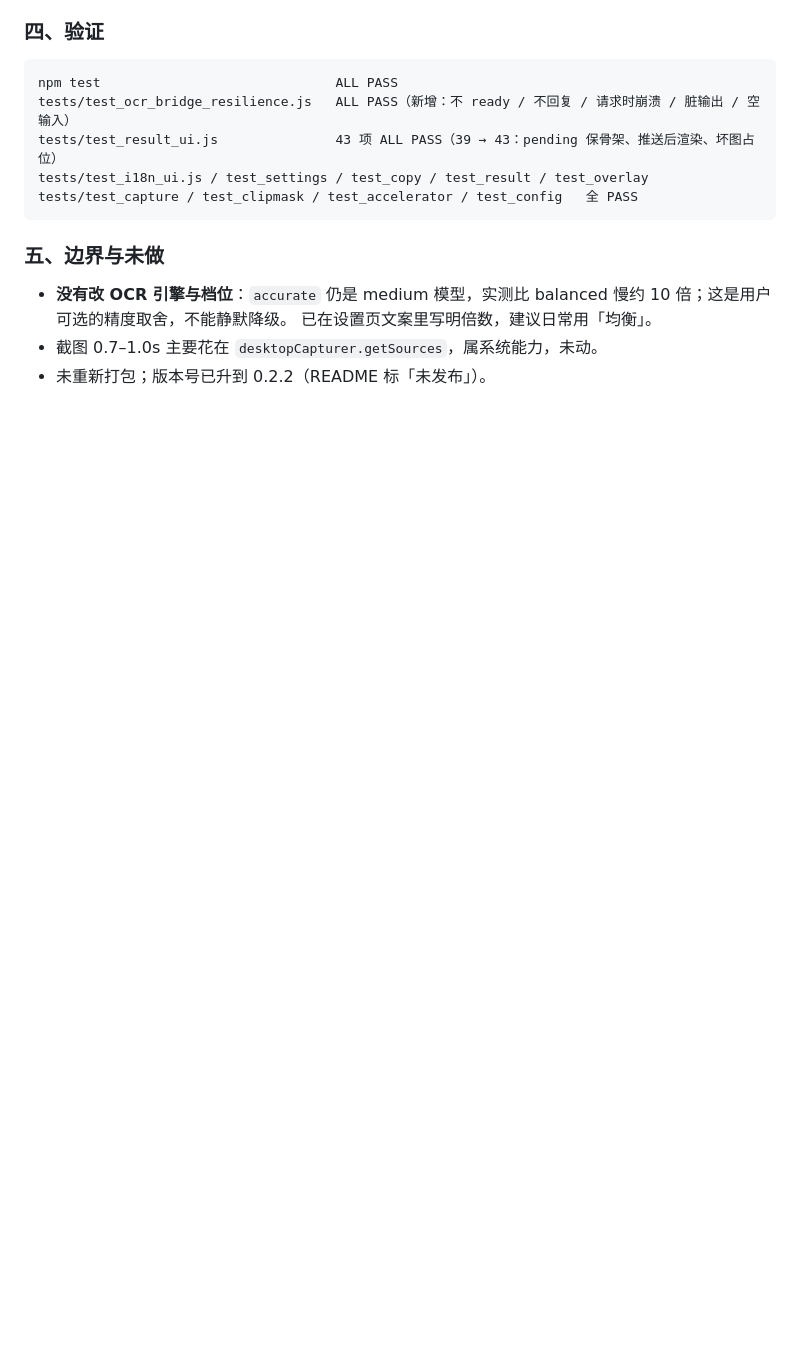
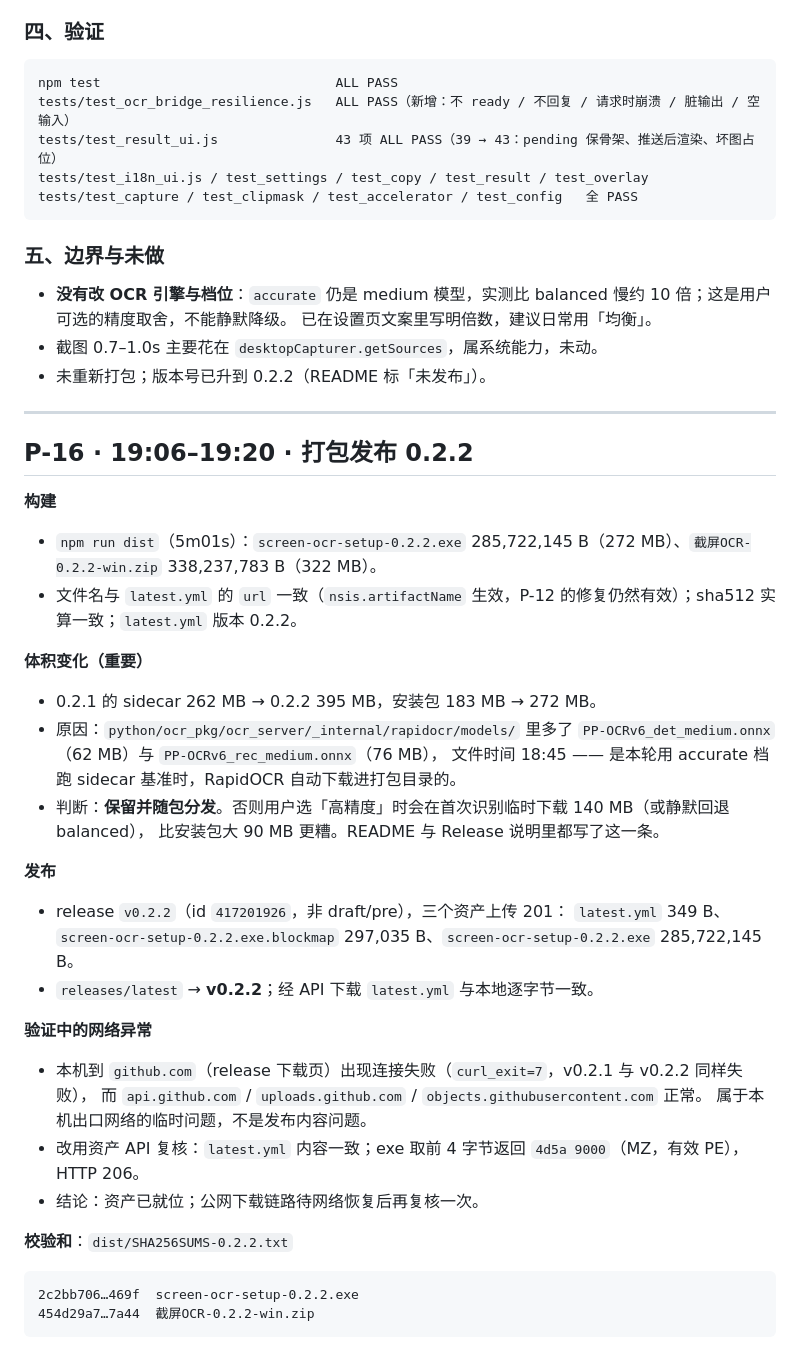
Before and after one commit to aicifanfan/screen-ocr-releases, a Markdown page: context/process/2026-10-19_process.log.md, the part around the change. Drawn GitHub-style; blank space fills up the shorter version.

Commit message:
release: 0.2.2（性能与健壮性）打包并发布
- 版本 0.2.2；nsis.artifactName 与 latest.yml 一致，sha512 实算吻合
- 安装包 272MB（0.2.1 183MB）：随包带上高精度档所需 medium 模型（140MB），首次使用不再临时下载
- README 更新日志补充体积说明；过程文档记录发布与验证结果
- GitHub Release v0.2.2 三个资产已上传（latest → v0.2.2）

````diff
--- a/context/process/2026-10-19_process.log.md
+++ b/context/process/2026-10-19_process.log.md
@@ -549,3 +549,37 @@ tests/test_capture / test_clipmask / test_accelerator / test_config   全 PASS
   已在设置页文案里写明倍数，建议日常用「均衡」。
 - 截图 0.7–1.0s 主要花在 `desktopCapturer.getSources`，属系统能力，未动。
 - 未重新打包；版本号已升到 0.2.2（README 标「未发布」）。
+
+---
+
+## P-16 · 19:06–19:20 · 打包发布 0.2.2
+
+**构建**
+- `npm run dist`（5m01s）：`screen-ocr-setup-0.2.2.exe` 285,722,145 B（272 MB）、`截屏OCR-0.2.2-win.zip` 338,237,783 B（322 MB）。
+- 文件名与 `latest.yml` 的 `url` 一致（`nsis.artifactName` 生效，P-12 的修复仍然有效）；sha512 实算一致；`latest.yml` 版本 0.2.2。
+
+**体积变化（重要）**
+- 0.2.1 的 sidecar 262 MB → 0.2.2 395 MB，安装包 183 MB → 272 MB。
+- 原因：`python/ocr_pkg/ocr_server/_internal/rapidocr/models/` 里多了
+  `PP-OCRv6_det_medium.onnx`（62 MB）与 `PP-OCRv6_rec_medium.onnx`（76 MB），
+  文件时间 18:45 —— 是本轮用 accurate 档跑 sidecar 基准时，RapidOCR 自动下载进打包目录的。
+- 判断：**保留并随包分发**。否则用户选「高精度」时会在首次识别临时下载 140 MB（或静默回退 balanced），
+  比安装包大 90 MB 更糟。README 与 Release 说明里都写了这一条。
+
+**发布**
+- release `v0.2.2`（id `417201926`，非 draft/pre），三个资产上传 201：
+  `latest.yml` 349 B、`screen-ocr-setup-0.2.2.exe.blockmap` 297,035 B、`screen-ocr-setup-0.2.2.exe` 285,722,145 B。
+- `releases/latest` → **v0.2.2**；经 API 下载 `latest.yml` 与本地逐字节一致。
+
+**验证中的网络异常**
+- 本机到 `github.com`（release 下载页）出现连接失败（`curl_exit=7`，v0.2.1 与 v0.2.2 同样失败），
+  而 `api.github.com` / `uploads.github.com` / `objects.githubusercontent.com` 正常。
+  属于本机出口网络的临时问题，不是发布内容问题。
+- 改用资产 API 复核：`latest.yml` 内容一致；exe 取前 4 字节返回 `4d5a 9000`（MZ，有效 PE），HTTP 206。
+- 结论：资产已就位；公网下载链路待网络恢复后再复核一次。
+
+**校验和**：`dist/SHA256SUMS-0.2.2.txt`
+```
+2c2bb706…469f  screen-ocr-setup-0.2.2.exe
+454d29a7…7a44  截屏OCR-0.2.2-win.zip
+```
````
Also changed, not shown: README.md (+5 -1 lines), context/CONTEXT_DIGEST.md (+4 -4 lines).
